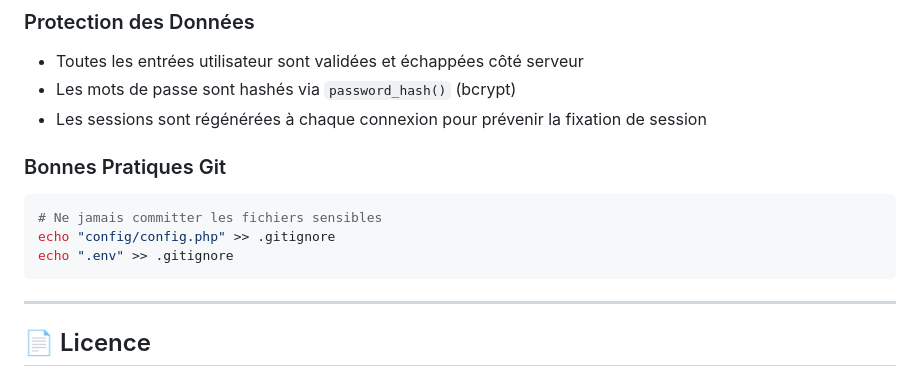
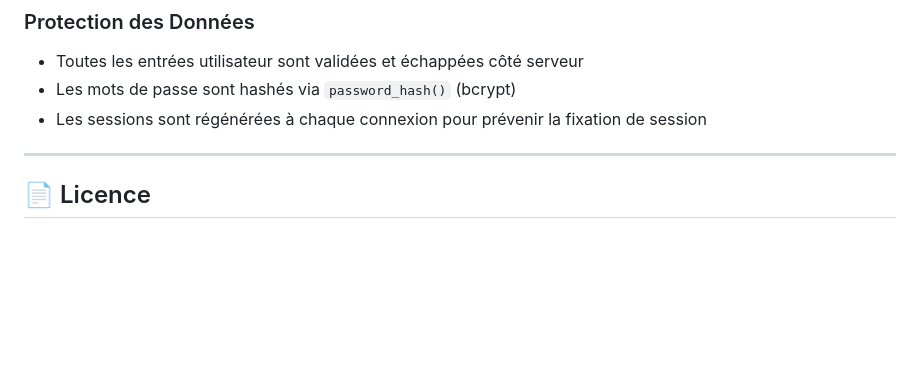
Before and after one commit to mgayvallet/EcoTrack, a Markdown page: README.md, the part around the change. Rendered like a GitHub page; blank space fills up the shorter version.

Commit message:
docs(readme): update Readme

````diff
--- a/README.md
+++ b/README.md
@@ -200,12 +200,6 @@ L'API utilise le protocole **JSON-RPC** pour toutes les communications client-se
 - Les mots de passe sont hashés via `password_hash()` (bcrypt)
 - Les sessions sont régénérées à chaque connexion pour prévenir la fixation de session
 
-### Bonnes Pratiques Git
-```bash
-# Ne jamais committer les fichiers sensibles
-echo "config/config.php" >> .gitignore
-echo ".env" >> .gitignore
-```
 
 ---
 
````
